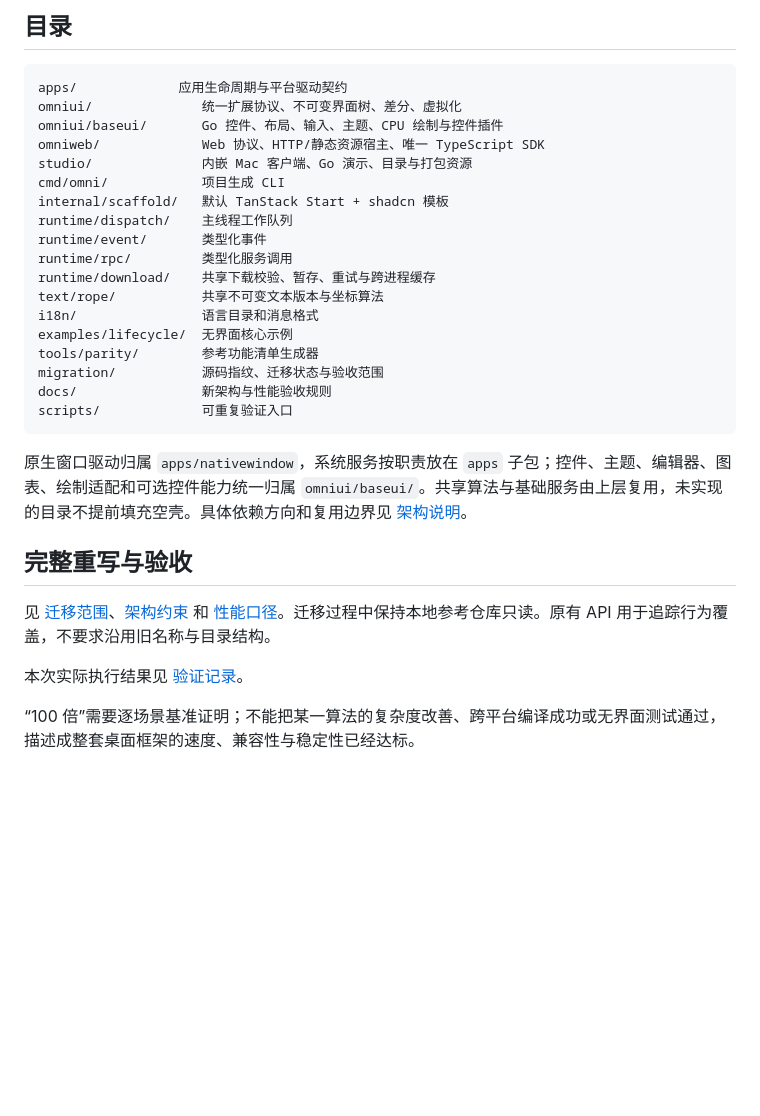
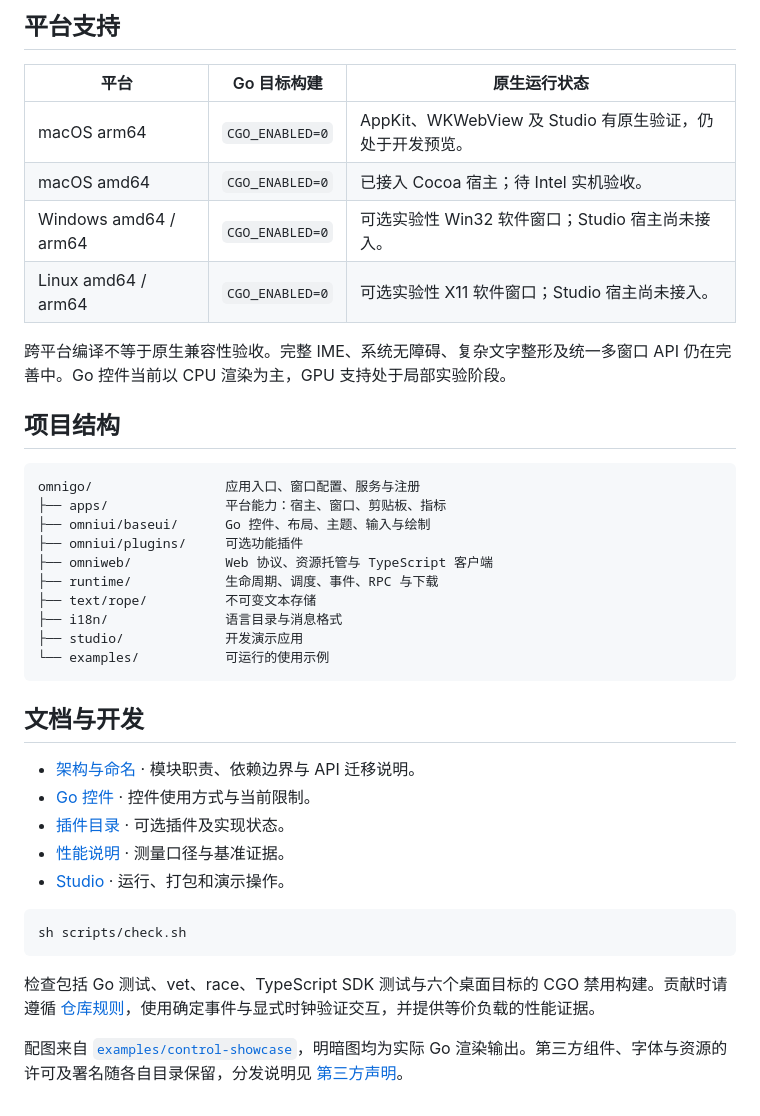
Before and after one commit to herlanai/omnigo, a Markdown page: README.md, the part around one of its changes. Drawn GitHub-style; blank space fills up the shorter version.

````diff
--- a/README.md
+++ b/README.md
@@ -54,33 +116,42 @@ go test -run '^$' -bench . -benchmem ./omniui ./runtime/event
 
-## 目录
+## 平台支持
+
+| 平台 | Go 目标构建 | 原生运行状态 |
+| --- | --- | --- |
+| macOS arm64 | `CGO_ENABLED=0` | AppKit、WKWebView 及 Studio 有原生验证，仍处于开发预览。 |
+| macOS amd64 | `CGO_ENABLED=0` | 已接入 Cocoa 宿主；待 Intel 实机验收。 |
+| Windows amd64 / arm64 | `CGO_ENABLED=0` | 可选实验性 Win32 软件窗口；Studio 宿主尚未接入。 |
+| Linux amd64 / arm64 | `CGO_ENABLED=0` | 可选实验性 X11 软件窗口；Studio 宿主尚未接入。 |
+
+跨平台编译不等于原生兼容性验收。完整 IME、系统无障碍、复杂文字整形及统一多窗口 API 仍在完善中。Go 控件当前以 CPU 渲染为主，GPU 支持处于局部实验阶段。
+
+## 项目结构
 
 ```text
-apps/             应用生命周期与平台驱动契约
-omniui/              统一扩展协议、不可变界面树、差分、虚拟化
-omniui/baseui/       Go 控件、布局、输入、主题、CPU 绘制与控件插件
-omniweb/             Web 协议、HTTP/静态资源宿主、唯一 TypeScript SDK
-studio/              内嵌 Mac 客户端、Go 演示、目录与打包资源
-cmd/omni/            项目生成 CLI
-internal/scaffold/   默认 TanStack Start + shadcn 模板
-runtime/dispatch/    主线程工作队列
-runtime/event/       类型化事件
-runtime/rpc/         类型化服务调用
-runtime/download/    共享下载校验、暂存、重试与跨进程缓存
-text/rope/           共享不可变文本版本与坐标算法
-i18n/                语言目录和消息格式
-examples/lifecycle/  无界面核心示例
-tools/parity/        参考功能清单生成器
-migration/           源码指纹、迁移状态与验收范围
-docs/                新架构与性能验收规则
-scripts/             可重复验证入口
+omnigo/                 应用入口、窗口配置、服务与注册
+├── apps/               平台能力：宿主、窗口、剪贴板、指标
+├── omniui/baseui/      Go 控件、布局、主题、输入与绘制
+├── omniui/plugins/     可选功能插件
+├── omniweb/            Web 协议、资源托管与 TypeScript 客户端
+├── runtime/            生命周期、调度、事件、RPC 与下载
+├── text/rope/          不可变文本存储
+├── i18n/               语言目录与消息格式
+├── studio/             开发演示应用
+└── examples/           可运行的使用示例
 ```
 
-原生窗口驱动归属 `apps/nativewindow`，系统服务按职责放在 `apps` 子包；控件、主题、编辑器、图表、绘制适配和可选控件能力统一归属 `omniui/baseui/`。共享算法与基础服务由上层复用，未实现的目录不提前填充空壳。具体依赖方向和复用边界见 [架构说明](docs/architecture.md)。
+## 文档与开发
 
-## 完整重写与验收
+- [架构与命名](docs/architecture.md) · 模块职责、依赖边界与 API 迁移说明。
+- [Go 控件](omniui/baseui/README.md) · 控件使用方式与当前限制。
+- [插件目录](omniui/plugins/README.md) · 可选插件及实现状态。
+- [性能说明](docs/performance.md) · 测量口径与基准证据。
+- [Studio](studio/README.md) · 运行、打包和演示操作。
 
-见 [迁移范围](migration/README.md)、[架构约束](docs/architecture.md) 和 [性能口径](docs/performance.md)。迁移过程中保持本地参考仓库只读。原有 API 用于追踪行为覆盖，不要求沿用旧名称与目录结构。
+```sh
+sh scripts/check.sh
+```
 
-本次实际执行结果见 [验证记录](docs/validation.md)。
+检查包括 Go 测试、vet、race、TypeScript SDK 测试与六个桌面目标的 CGO 禁用构建。贡献时请遵循 [仓库规则](AGENTS.md)，使用确定事件与显式时钟验证交互，并提供等价负载的性能证据。
 
-“100 倍”需要逐场景基准证明；不能把某一算法的复杂度改善、跨平台编译成功或无界面测试通过，描述成整套桌面框架的速度、兼容性与稳定性已经达标。
+配图来自 [`examples/control-showcase`](examples/control-showcase)，明暗图均为实际 Go 渲染输出。第三方组件、字体与资源的许可及署名随各自目录保留，分发说明见 [第三方声明](studio/THIRD_PARTY_NOTICES.md)。
````
Also changed, not shown: other parts of README.md (+96 -34 lines), README.en.md (added, +159 -0 lines), docs/images/controls-dark.png (added), docs/images/controls-light.png (added), 1 other file.
